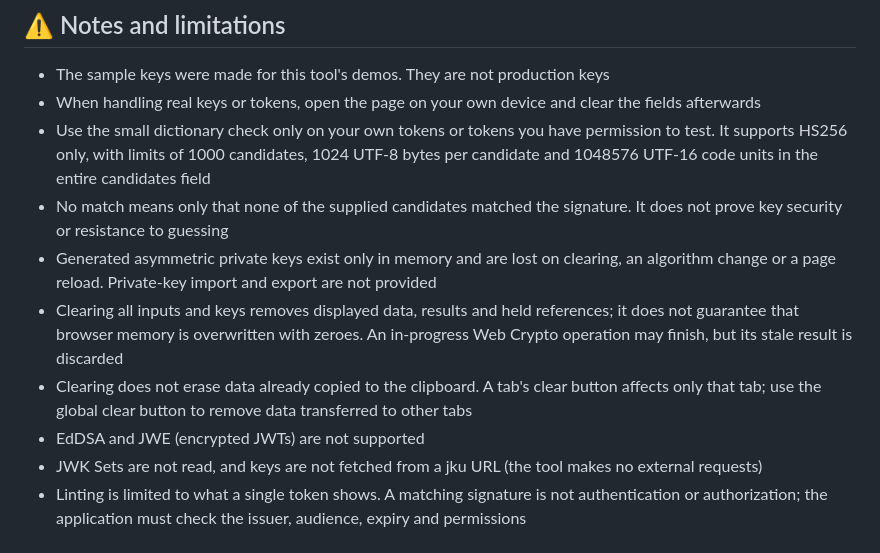
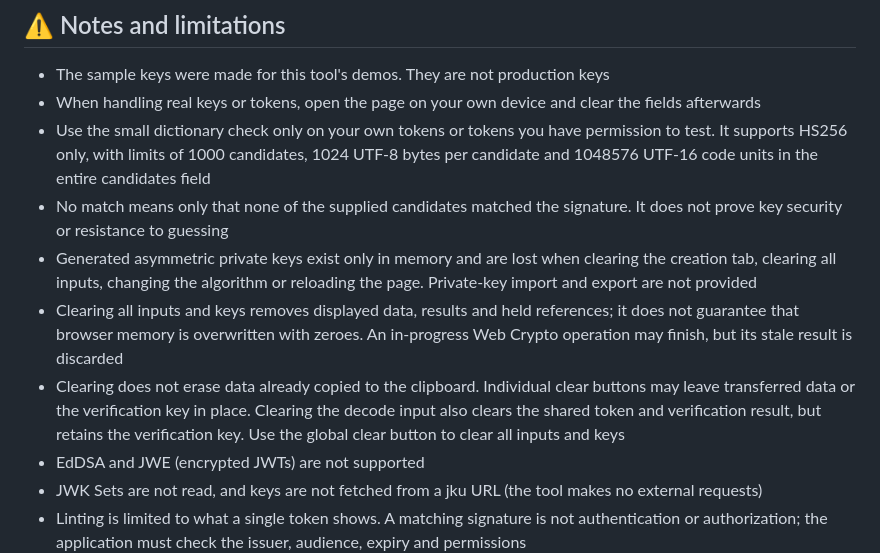
Before and after one commit to ipusiron/jwt-inspector, a Markdown page: README.en.md, the part around the change. Drawn GitHub-style.

```diff
--- a/README.en.md
+++ b/README.en.md
@@ -263,9 +263,9 @@ The Attack lab uses only the built-in RS256 sample. The none example omits the s
 - When handling real keys or tokens, open the page on your own device and clear the fields afterwards
 - Use the small dictionary check only on your own tokens or tokens you have permission to test. It supports HS256 only, with limits of 1000 candidates, 1024 UTF-8 bytes per candidate and 1048576 UTF-16 code units in the entire candidates field
 - No match means only that none of the supplied candidates matched the signature. It does not prove key security or resistance to guessing
-- Generated asymmetric private keys exist only in memory and are lost on clearing, an algorithm change or a page reload. Private-key import and export are not provided
+- Generated asymmetric private keys exist only in memory and are lost when clearing the creation tab, clearing all inputs, changing the algorithm or reloading the page. Private-key import and export are not provided
 - Clearing all inputs and keys removes displayed data, results and held references; it does not guarantee that browser memory is overwritten with zeroes. An in-progress Web Crypto operation may finish, but its stale result is discarded
-- Clearing does not erase data already copied to the clipboard. A tab's clear button affects only that tab; use the global clear button to remove data transferred to other tabs
+- Clearing does not erase data already copied to the clipboard. Individual clear buttons may leave transferred data or the verification key in place. Clearing the decode input also clears the shared token and verification result, but retains the verification key. Use the global clear button to clear all inputs and keys
 - EdDSA and JWE (encrypted JWTs) are not supported
 - JWK Sets are not read, and keys are not fetched from a jku URL (the tool makes no external requests)
 - Linting is limited to what a single token shows. A matching signature is not authentication or authorization; the application must check the issuer, audience, expiry and permissions
```
Also changed, not shown: CLAUDE.md (+2 -2 lines), README.md (+2 -2 lines).
